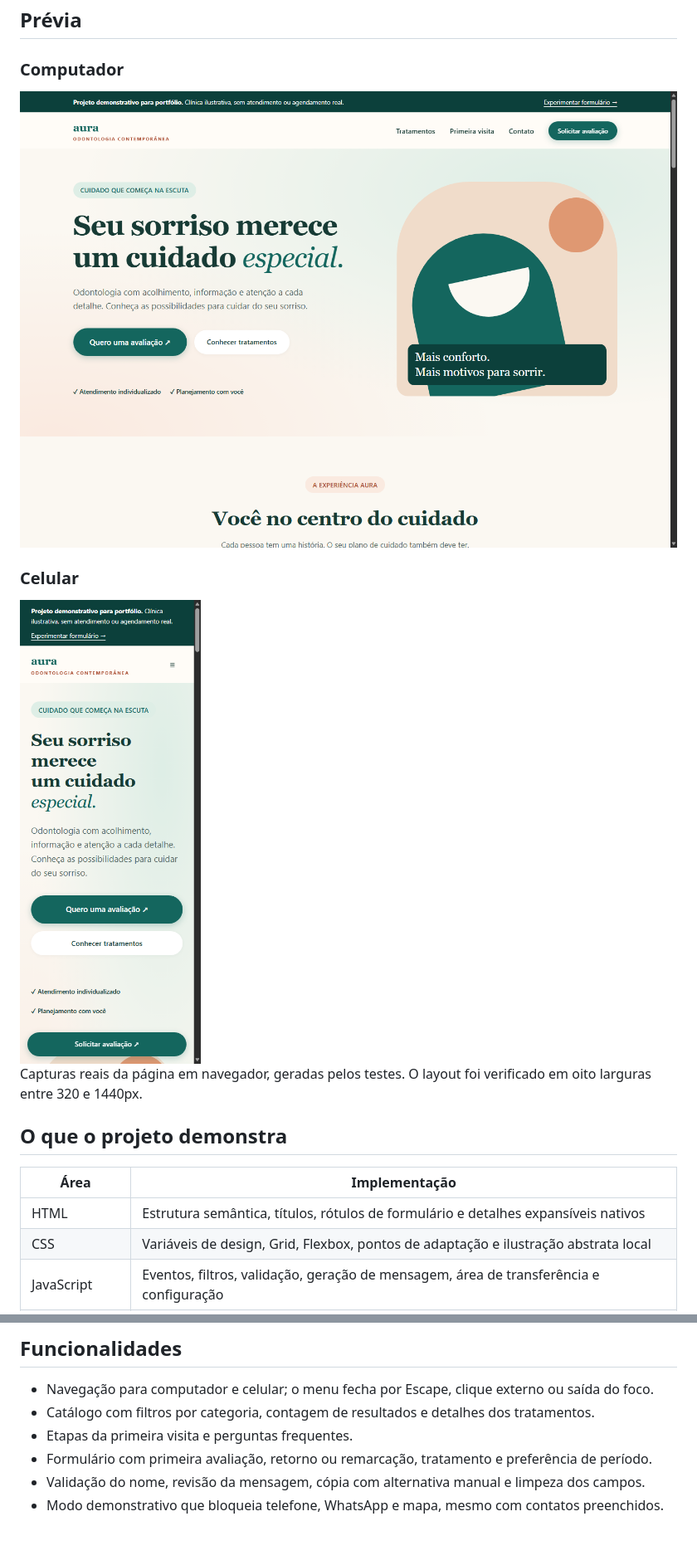
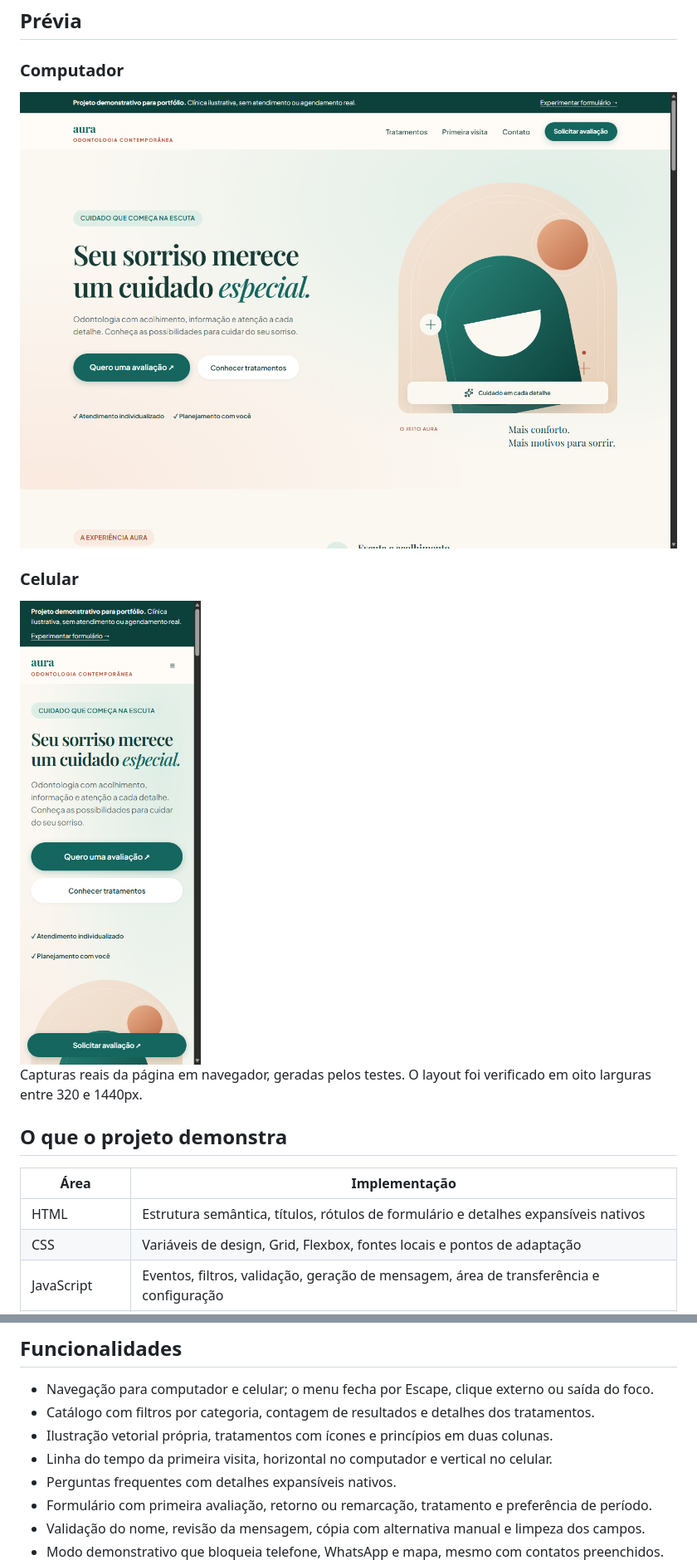
Before and after one commit to Arthuroliveiraa/Arthuroliveiraa, a Markdown page: README.md, 2 parts joined by grey strips. Shown at 83% size. GitHub-like rendering; pictures changed too: docs/images/aura-1440.png, docs/images/aura-390.png; blank space fills up the shorter version.

Commit message:
feat: refine typography hero treatments and first-visit timeline

```diff
--- a/README.md
+++ b/README.md
@@ -25,7 +25,7 @@ Capturas reais da página em navegador, geradas pelos testes. O layout foi verif
 | Área | Implementação |
 | --- | --- |
 | HTML | Estrutura semântica, títulos, rótulos de formulário e detalhes expansíveis nativos |
-| CSS | Variáveis de design, Grid, Flexbox, pontos de adaptação e ilustração abstrata local |
+| CSS | Variáveis de design, Grid, Flexbox, fontes locais e pontos de adaptação |
 | JavaScript | Eventos, filtros, validação, geração de mensagem, área de transferência e configuração |
 | Acessibilidade | Atalho para conteúdo, foco visível, menu por teclado, estados ARIA e redução de movimento |
 | Testes | Navegador real via CDP, dados sintéticos, cenários de erro e versão sem JavaScript |
@@ -35,7 +35,9 @@ Capturas reais da página em navegador, geradas pelos testes. O layout foi verif
 
 - Navegação para computador e celular; o menu fecha por Escape, clique externo ou saída do foco.
 - Catálogo com filtros por categoria, contagem de resultados e detalhes dos tratamentos.
-- Etapas da primeira visita e perguntas frequentes.
+- Ilustração vetorial própria, tratamentos com ícones e princípios em duas colunas.
+- Linha do tempo da primeira visita, horizontal no computador e vertical no celular.
+- Perguntas frequentes com detalhes expansíveis nativos.
 - Formulário com primeira avaliação, retorno ou remarcação, tratamento e preferência de período.
 - Validação do nome, revisão da mensagem, cópia com alternativa manual e limpeza dos campos.
 - Modo demonstrativo que bloqueia telefone, WhatsApp e mapa, mesmo com contatos preenchidos.
```
Also changed, not shown: other parts of README.md (+6 -0 lines), docs/COMPARATIVO.md (+10 -0 lines), 14 other files.
